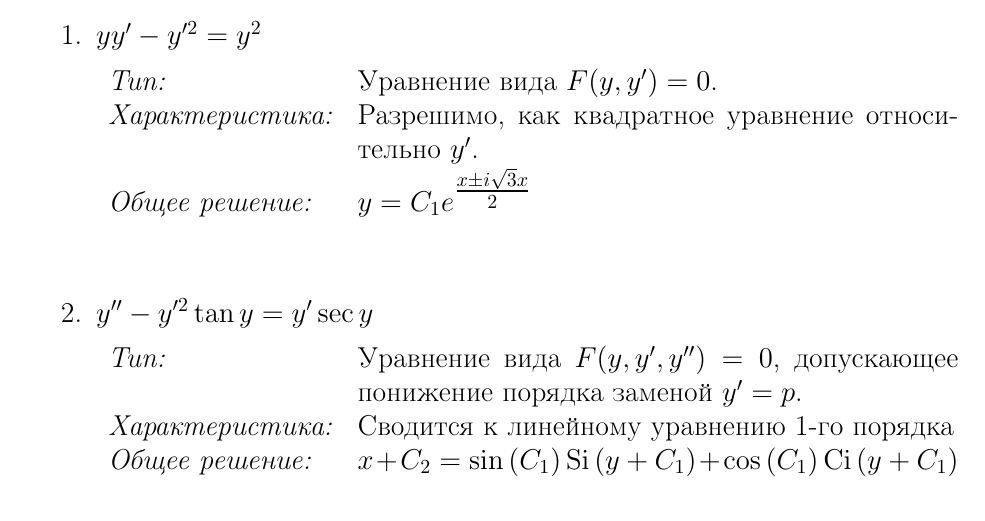
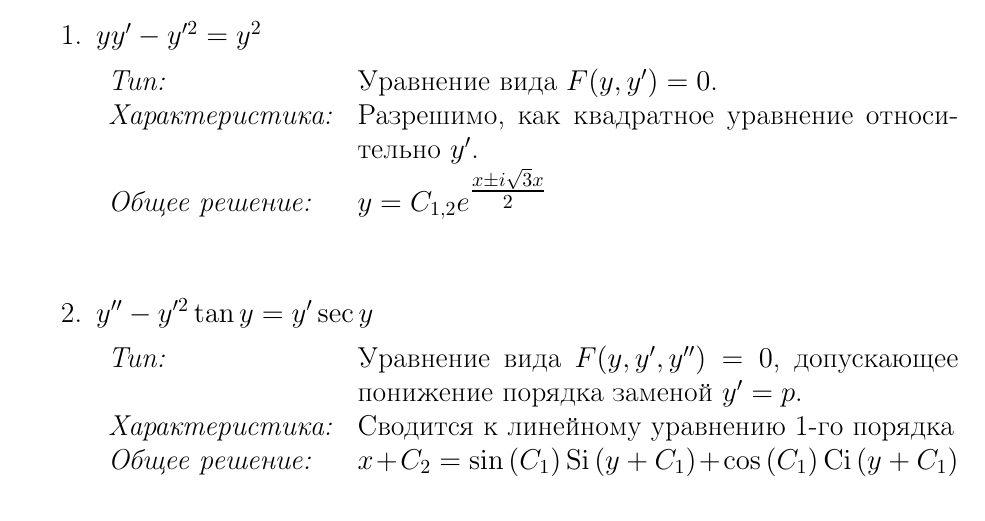
Before and after one commit to Maingart/lab3, a LaTeX document (main.tex, which reads tasks/task3.tex): part of page 13 of 14, cut so that both start at the same text. Compiled offline with pdfLaTeX.

Commit message:
Instead system

```diff
--- a/tasks/task3.tex
+++ b/tasks/task3.tex
@@ -21,7 +21,7 @@
 			Уравнение вида $ F(y, y') = 0 $.
 		}
 		{Разрешимо, как квадратное уравнение относительно $ y' $.}
-		{$ y = C_1e^{\tfrac{x \pm i\sqrt{3}x}{2}} $}
+		{$ y = C_{1,2}e^{\tfrac{x \pm i\sqrt{3}x}{2}} $}
 
 	\vspace{1.5em}
 
```
Also changed, not shown: main.pdf.
